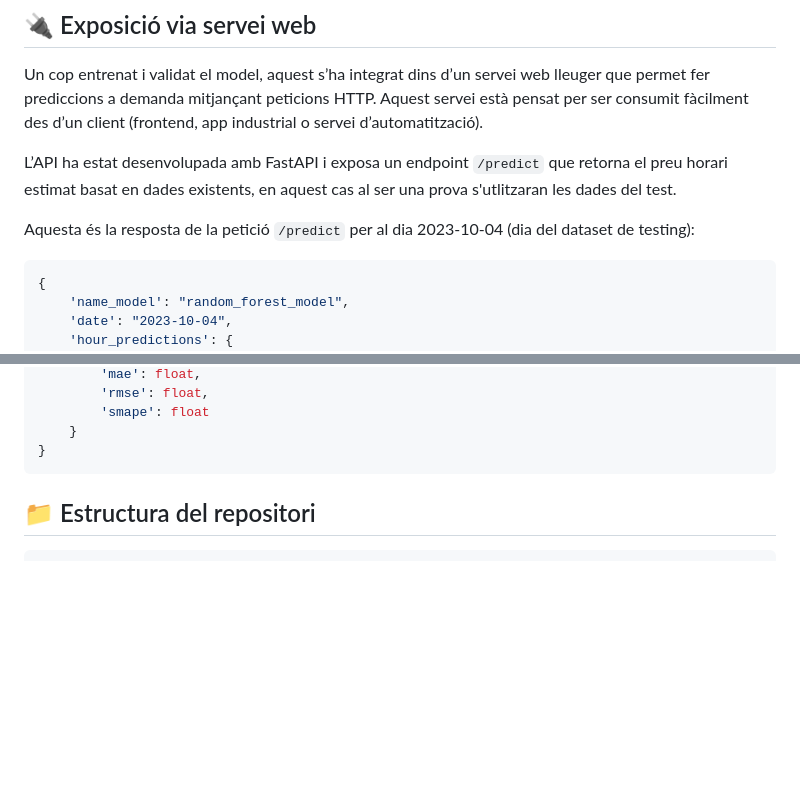
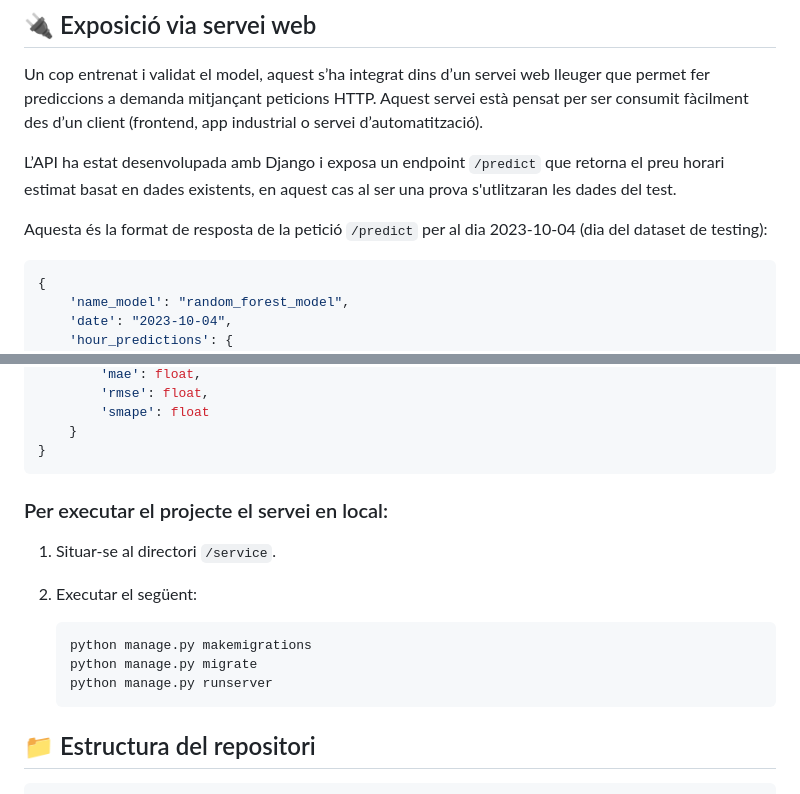
Before and after one commit to conraaad/electricity_price_forecasting, a Markdown page: README.md, 2 parts joined by grey strips. GitHub-like rendering; blank space fills up the shorter version.

`````diff
--- a/README.md
+++ b/README.md
@@ -75,9 +75,9 @@ Executa el fitxer que vulguis de `model/src/predict_final/*.py` per obtenir els
 
 Un cop entrenat i validat el model, aquest s’ha integrat dins d’un servei web lleuger que permet fer prediccions a demanda mitjançant peticions HTTP. Aquest servei està pensat per ser consumit fàcilment des d’un client (frontend, app industrial o servei d’automatització).
 
-L’API ha estat desenvolupada amb FastAPI i exposa un endpoint `/predict` que retorna el preu horari estimat basat en dades existents, en aquest cas al ser una prova s'utlitzaran les dades del test.
+L’API ha estat desenvolupada amb Django i exposa un endpoint `/predict` que retorna el preu horari estimat basat en dades existents, en aquest cas al ser una prova s'utlitzaran les dades del test.
 
-Aquesta és la resposta de la petició `/predict` per al dia 2023-10-04 (dia del dataset de testing):
+Aquesta és la format de resposta de la petició `/predict` per al dia 2023-10-04 (dia del dataset de testing):
 
 ````json
 {
@@ -105,6 +105,17 @@ Aquesta és la resposta de la petició `/predict` per al dia 2023-10-04 (dia del
     }
 }
 ````
+
+### Per executar el projecte el servei en local:
+
+1. Situar-se al directori `/service`.
+2. Executar el següent:
+
+    ````bash
+    python manage.py makemigrations
+    python manage.py migrate
+    python manage.py runserver
+    ````
 
 ## 📁 Estructura del repositori
 
`````
